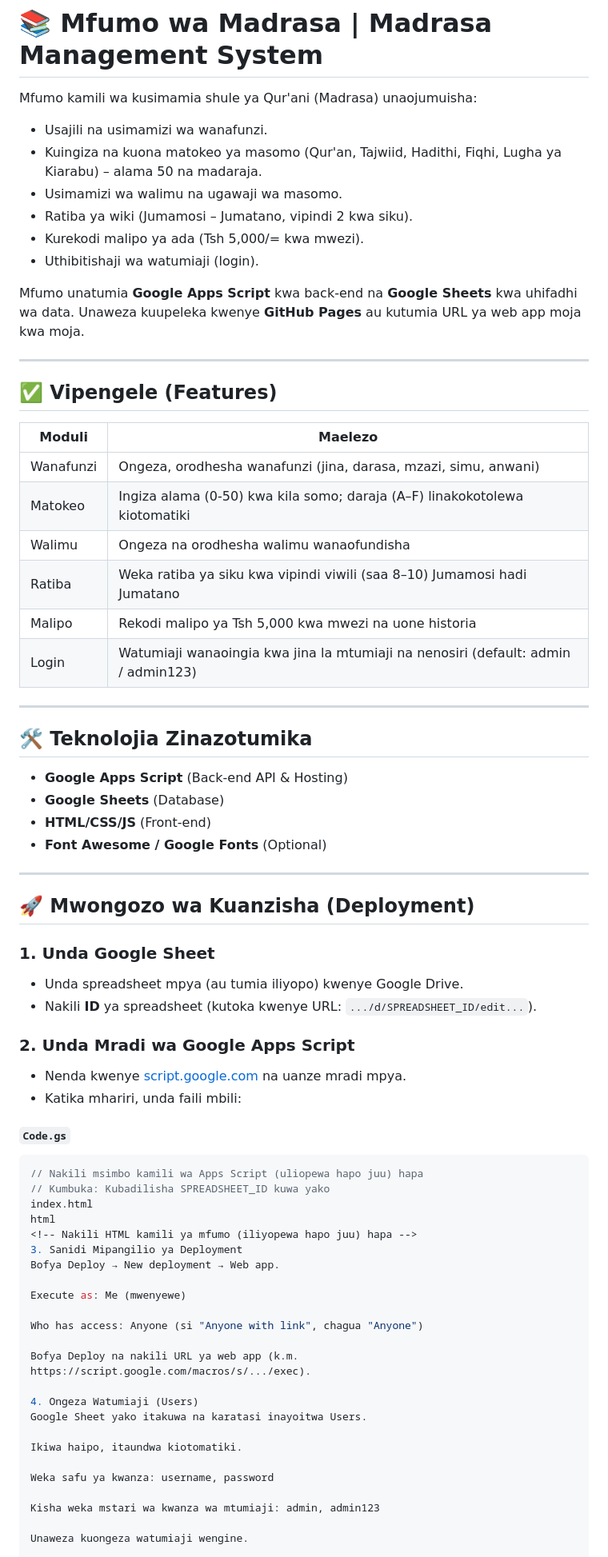
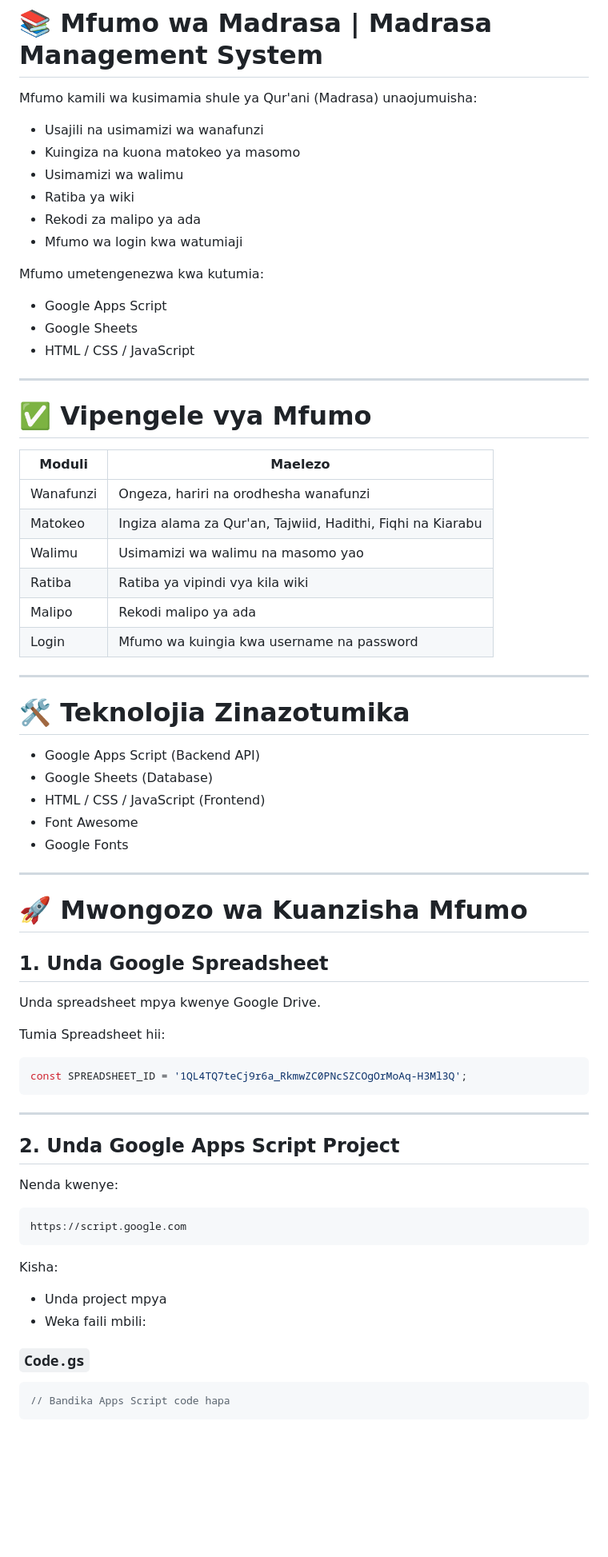
Before and after one commit to ramadhanijuma/mfumo-wa-akina-mama, a Markdown page: README.md, the part around one of its changes. Shown at 80% size. Drawn GitHub-style; blank space fills up the shorter version.

Commit message:
Revise README for clarity and additional details
Updated the README to enhance feature descriptions and deployment instructions.

````diff
--- a/README.md
+++ b/README.md
@@ -1,73 +1,75 @@
 # 📚 Mfumo wa Madrasa | Madrasa Management System
 
 Mfumo kamili wa kusimamia shule ya Qur'ani (Madrasa) unaojumuisha:
-- Usajili na usimamizi wa wanafunzi.
-- Kuingiza na kuona matokeo ya masomo (Qur'an, Tajwiid, Hadithi, Fiqhi, Lugha ya Kiarabu) – alama 50 na madaraja.
-- Usimamizi wa walimu na ugawaji wa masomo.
-- Ratiba ya wiki (Jumamosi – Jumatano, vipindi 2 kwa siku).
-- Kurekodi malipo ya ada (Tsh 5,000/= kwa mwezi).
-- Uthibitishaji wa watumiaji (login).
 
-Mfumo unatumia **Google Apps Script** kwa back-end na **Google Sheets** kwa uhifadhi wa data. Unaweza kuupeleka kwenye **GitHub Pages** au kutumia URL ya web app moja kwa moja.
+- Usajili na usimamizi wa wanafunzi
+- Kuingiza na kuona matokeo ya masomo
+- Usimamizi wa walimu
+- Ratiba ya wiki
+- Rekodi za malipo ya ada
+- Mfumo wa login kwa watumiaji
+
+Mfumo umetengenezwa kwa kutumia:
+
+- Google Apps Script
+- Google Sheets
+- HTML / CSS / JavaScript
 
 ---
 
-## ✅ Vipengele (Features)
+# ✅ Vipengele vya Mfumo
 
 | Moduli | Maelezo |
 |--------|----------|
-| Wanafunzi | Ongeza, orodhesha wanafunzi (jina, darasa, mzazi, simu, anwani) |
-| Matokeo | Ingiza alama (0-50) kwa kila somo; daraja (A–F) linakokotolewa kiotomatiki |
-| Walimu | Ongeza na orodhesha walimu wanaofundisha |
-| Ratiba | Weka ratiba ya siku kwa vipindi viwili (saa 8–10) Jumamosi hadi Jumatano |
-| Malipo | Rekodi malipo ya Tsh 5,000 kwa mwezi na uone historia |
-| Login | Watumiaji wanaoingia kwa jina la mtumiaji na nenosiri (default: admin / admin123) |
+| Wanafunzi | Ongeza, hariri na orodhesha wanafunzi |
+| Matokeo | Ingiza alama za Qur'an, Tajwiid, Hadithi, Fiqhi na Kiarabu |
+| Walimu | Usimamizi wa walimu na masomo yao |
+| Ratiba | Ratiba ya vipindi vya kila wiki |
+| Malipo | Rekodi malipo ya ada |
+| Login | Mfumo wa kuingia kwa username na password |
 
 ---
 
-## 🛠️ Teknolojia Zinazotumika
+# 🛠️ Teknolojia Zinazotumika
 
-- **Google Apps Script** (Back-end API & Hosting)
-- **Google Sheets** (Database)
-- **HTML/CSS/JS** (Front-end)
-- **Font Awesome / Google Fonts** (Optional)
+- Google Apps Script (Backend API)
+- Google Sheets (Database)
+- HTML / CSS / JavaScript (Frontend)
+- Font Awesome
+- Google Fonts
 
 ---
 
-## 🚀 Mwongozo wa Kuanzisha (Deployment)
+# 🚀 Mwongozo wa Kuanzisha Mfumo
 
-### 1. Unda Google Sheet
-- Unda spreadsheet mpya (au tumia iliyopo) kwenye Google Drive.
-- Nakili **ID** ya spreadsheet (kutoka kwenye URL: `.../d/SPREADSHEET_ID/edit...`).
+## 1. Unda Google Spreadsheet
 
-### 2. Unda Mradi wa Google Apps Script
-- Nenda kwenye [script.google.com](https://script.google.com) na uanze mradi mpya.
-- Katika mhariri, unda faili mbili:
+Unda spreadsheet mpya kwenye Google Drive.
 
-#### `Code.gs`
+Tumia Spreadsheet hii:
+
 ```javascript
-// Nakili msimbo kamili wa Apps Script (uliopewa hapo juu) hapa
-// Kumbuka: Kubadilisha SPREADSHEET_ID kuwa yako
-index.html
-html
-<!-- Nakili HTML kamili ya mfumo (iliyopewa hapo juu) hapa -->
-3. Sanidi Mipangilio ya Deployment
-Bofya Deploy → New deployment → Web app.
+const SPREADSHEET_ID = '1QL4TQ7teCj9r6a_RkmwZC0PNcSZCOgOrMoAq-H3Ml3Q';
+```
 
-Execute as: Me (mwenyewe)
+---
 
-Who has access: Anyone (si "Anyone with link", chagua "Anyone")
+## 2. Unda Google Apps Script Project
 
-Bofya Deploy na nakili URL ya web app (k.m. https://script.google.com/macros/s/.../exec).
+Nenda kwenye:
 
-4. Ongeza Watumiaji (Users)
-Google Sheet yako itakuwa na karatasi inayoitwa Users.
+```text
+https://script.google.com
+```
 
-Ikiwa haipo, itaundwa kiotomatiki.
+Kisha:
 
-Weka safu ya kwanza: username, password
+- Unda project mpya
+- Weka faili mbili:
 
-Kisha weka mstari wa kwanza wa mtumiaji: admin, admin123
+### `Code.gs`
 
-Unaweza kuongeza watumiaji wengine.
+```javascript
+// Bandika Apps Script code hapa
+```
 
````
Also changed, not shown: other parts of README.md (+138 -31 lines).
